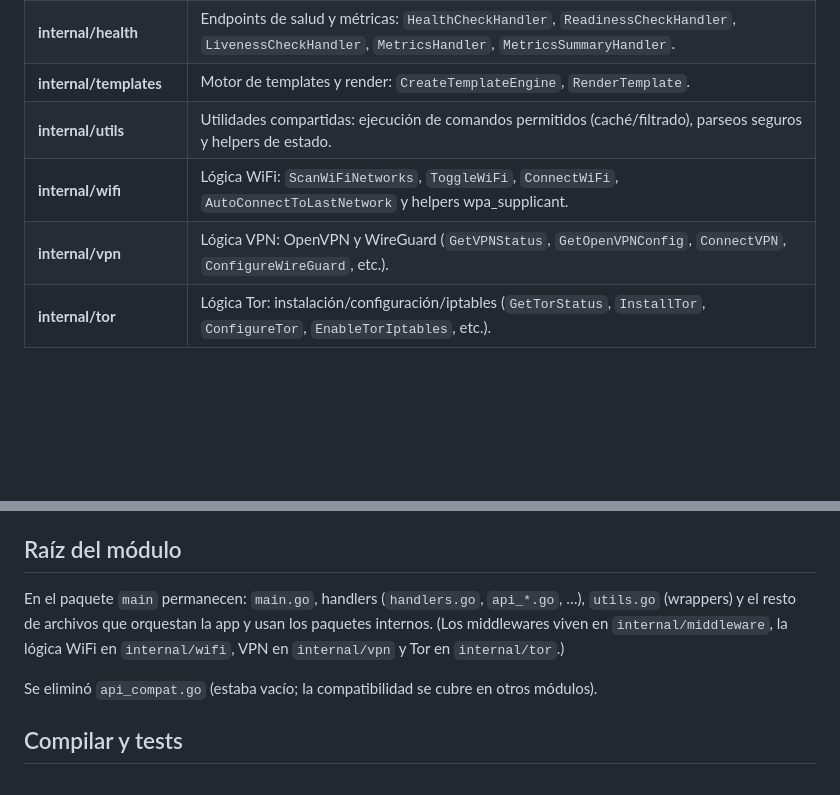
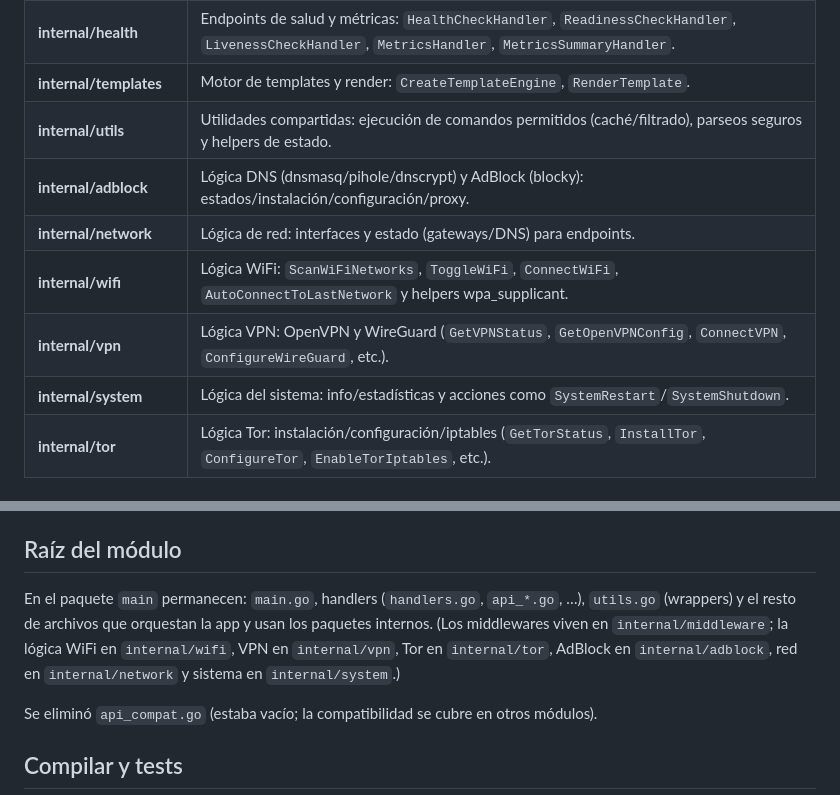
Before and after one commit to Hostberry-project/hostberry-project, a Markdown page: docs/ESTRUCTURA_MODULOS.md, 2 parts joined by grey strips. Drawn GitHub-style; blank space fills up the shorter version.

Commit message:
Auto-subida: 2026-03-19 16:38:43

```diff
--- a/docs/ESTRUCTURA_MODULOS.md
+++ b/docs/ESTRUCTURA_MODULOS.md
@@ -18,8 +18,11 @@ El proyecto está organizado con paquetes bajo `internal/` para separar configur
 | **internal/health** | Endpoints de salud y métricas: `HealthCheckHandler`, `ReadinessCheckHandler`, `LivenessCheckHandler`, `MetricsHandler`, `MetricsSummaryHandler`. |
 | **internal/templates** | Motor de templates y render: `CreateTemplateEngine`, `RenderTemplate`. |
 | **internal/utils** | Utilidades compartidas: ejecución de comandos permitidos (caché/filtrado), parseos seguros y helpers de estado. |
+| **internal/adblock** | Lógica DNS (dnsmasq/pihole/dnscrypt) y AdBlock (blocky): estados/instalación/configuración/proxy. |
+| **internal/network** | Lógica de red: interfaces y estado (gateways/DNS) para endpoints. |
 | **internal/wifi** | Lógica WiFi: `ScanWiFiNetworks`, `ToggleWiFi`, `ConnectWiFi`, `AutoConnectToLastNetwork` y helpers wpa_supplicant. |
 | **internal/vpn** | Lógica VPN: OpenVPN y WireGuard (`GetVPNStatus`, `GetOpenVPNConfig`, `ConnectVPN`, `ConfigureWireGuard`, etc.). |
+| **internal/system** | Lógica del sistema: info/estadísticas y acciones como `SystemRestart`/`SystemShutdown`. |
 | **internal/tor** | Lógica Tor: instalación/configuración/iptables (`GetTorStatus`, `InstallTor`, `ConfigureTor`, `EnableTorIptables`, etc.). |
 
 ## Uso desde `package main`
@@ -35,7 +38,7 @@ El proyecto está organizado con paquetes bajo `internal/` para separar configur
 
 ## Raíz del módulo
 
-En el paquete `main` permanecen: `main.go`, handlers (`handlers.go`, `api_*.go`, …), `utils.go` (wrappers) y el resto de archivos que orquestan la app y usan los paquetes internos. (Los middlewares viven en `internal/middleware`, la lógica WiFi en `internal/wifi`, VPN en `internal/vpn` y Tor en `internal/tor`.)
+En el paquete `main` permanecen: `main.go`, handlers (`handlers.go`, `api_*.go`, …), `utils.go` (wrappers) y el resto de archivos que orquestan la app y usan los paquetes internos. (Los middlewares viven en `internal/middleware`; la lógica WiFi en `internal/wifi`, VPN en `internal/vpn`, Tor en `internal/tor`, AdBlock en `internal/adblock`, red en `internal/network` y sistema en `internal/system`.)
 
 Se eliminó `api_compat.go` (estaba vacío; la compatibilidad se cubre en otros módulos).
 
```
